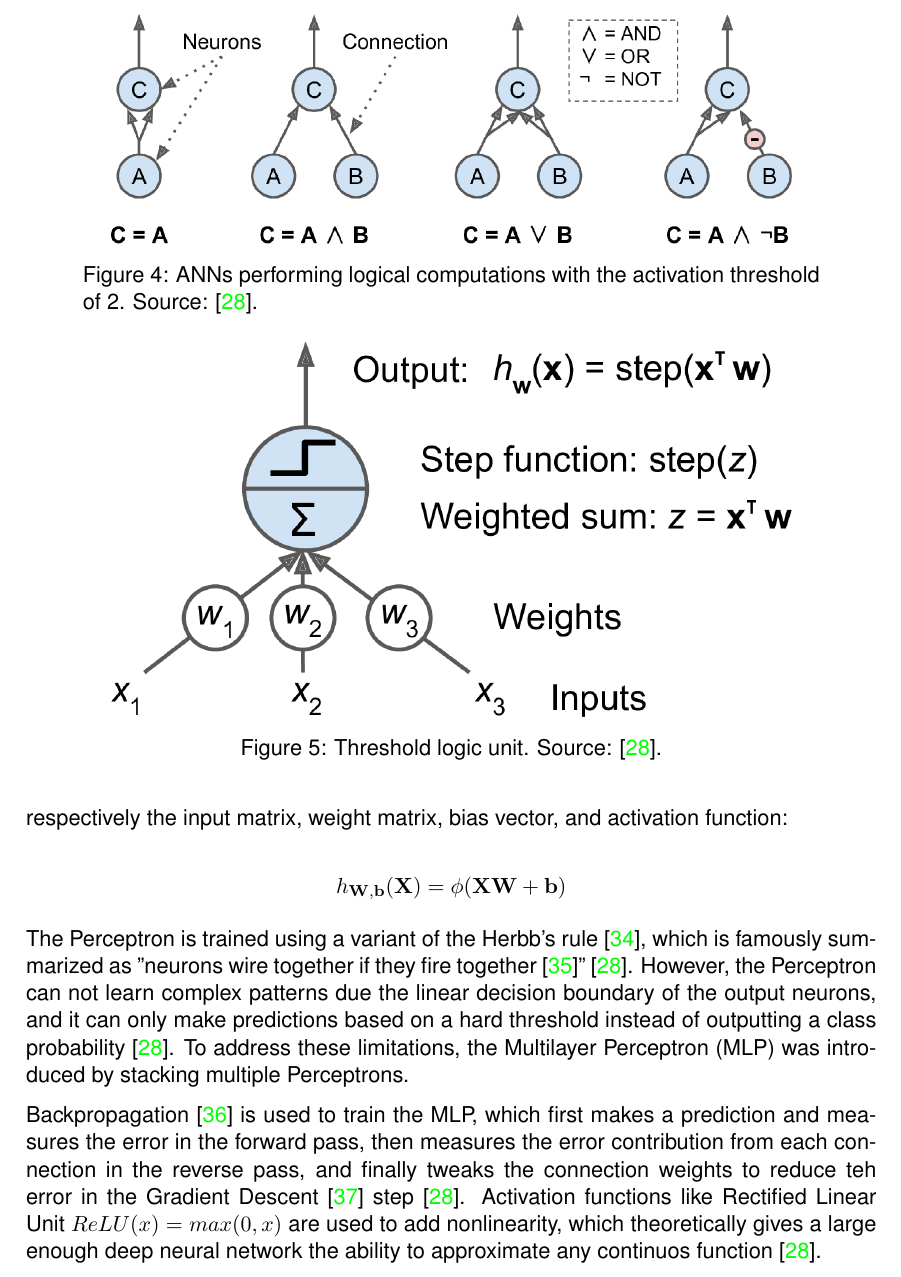
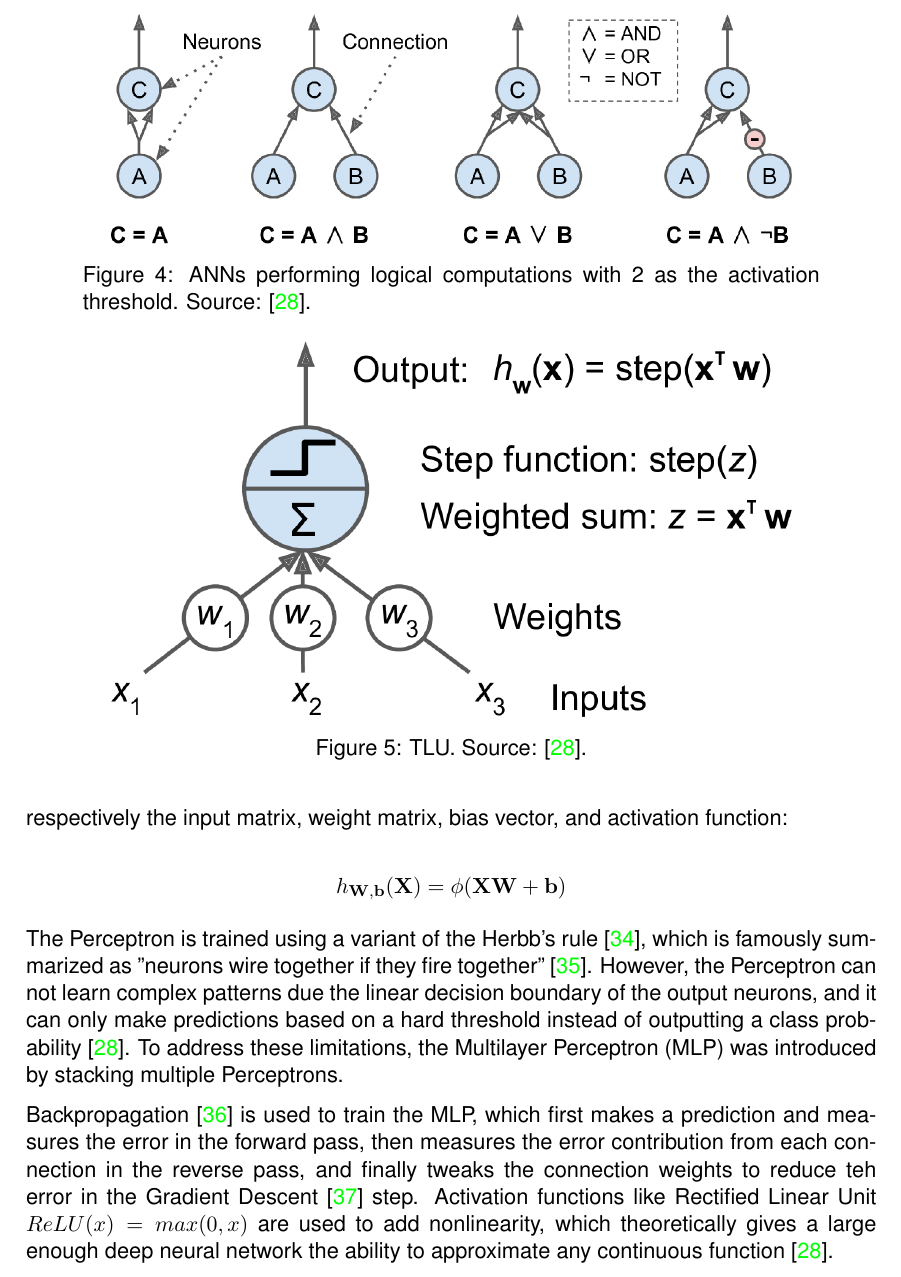
Before and after one commit to tillchen/amphora_object_detection, a LaTeX thesis (thesis/Tianyao_Chen_bachelor_thesis.tex): part of page 8 of 33, cut so that both start at the same text. Compiled offline with pdfLaTeX.

Commit message:
Refine 1.2.1

```diff
--- a/thesis/Tianyao_Chen_bachelor_thesis.tex
+++ b/thesis/Tianyao_Chen_bachelor_thesis.tex
@@ -234,7 +234,7 @@
     \begin{center}
       \includegraphics[width=.8\textwidth]{ann_logic_computations.png}
     \end{center}
-    \caption{ANNs performing logical computations with the activation threshold of 2. Source: \cite{geron2019hands}.}
+    \caption{ANNs performing logical computations with 2 as the activation threshold. Source: \cite{geron2019hands}.}
   \end{figure}
 
   Then the Perceptron was introduced in 1957, which is based on a different artificial neuron called threshold logic unit
@@ -252,7 +252,7 @@
     \begin{center}
       \includegraphics[width=.8\textwidth]{tlu.png}
     \end{center}
-    \caption{Threshold logic unit. Source: \cite{geron2019hands}.}
+    \caption{TLU. Source: \cite{geron2019hands}.}
   \end{figure}
 
   A single TLU can be used for simple linear binary classification, while a layer of TLUs plus a bias neuron form a
@@ -264,7 +264,7 @@
   $$h_{\mathbf{W,b}}(\mathbf{X}) = \phi(\mathbf{XW} + \mathbf{b})$$
 
   The Perceptron is trained using a variant of the Herbb's rule \cite{hebb2005organization}, which is famously summarized
-  as "neurons wire together if they fire together \cite{lowel1992selection}" \cite{geron2019hands}. However, the Perceptron
+  as "neurons wire together if they fire together" \cite{lowel1992selection}. However, the Perceptron
   can not learn complex patterns due the linear decision boundary of the output neurons, and it can only make predictions
   based on a hard threshold instead of outputting a class probability \cite{geron2019hands}. To address these limitations,
   the Multilayer Perceptron (MLP) was introduced by stacking multiple Perceptrons.
@@ -278,10 +278,9 @@
 
   Backpropagation \cite{rumelhart1985learning} is used to train the MLP, which first makes a prediction and measures the
   error in the forward pass, then measures the error contribution from each connection in the reverse pass, and finally
-  tweaks the connection weights to reduce teh error in the Gradient Descent \cite{ruder2016overview} step
-  \cite{geron2019hands}. Activation functions like Rectified Linear Unit $ReLU(x) = max(0, x)$ are used to add
-  nonlinearity, which theoretically gives a large enough deep neural network the ability to approximate any continuos
-  function \cite{geron2019hands}.
+  tweaks the connection weights to reduce teh error in the Gradient Descent \cite{ruder2016overview} step. Activation
+  functions like Rectified Linear Unit $ReLU(x) = max(0, x)$ are used to add nonlinearity, which theoretically gives a
+  large enough deep neural network the ability to approximate any continuous function \cite{geron2019hands}.
 
   \subsubsection{Convolutional Neural Networks (CNNs)}
 
```
Also changed, not shown: thesis/Tianyao_Chen_bachelor_thesis.bbl, 6 other files.
